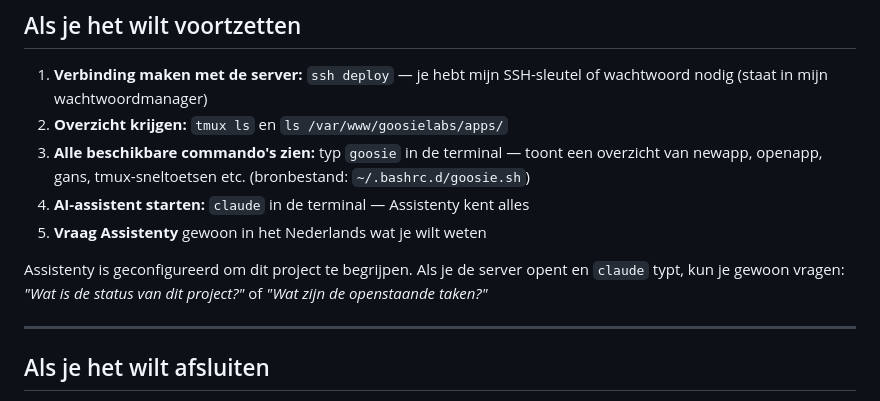
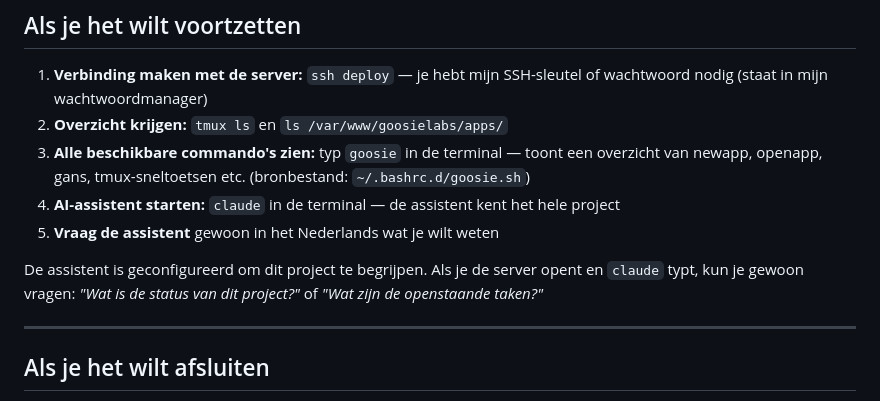
Before and after one commit to Goosie/systemsetup, a Markdown page: whenidie.md, the part around the change. Rendered like a GitHub page.

Commit message:
docs: whenidie.md gesynchroniseerd

```diff
--- a/whenidie.md
+++ b/whenidie.md
@@ -598,10 +598,10 @@ Als ik er niet meer ben, zijn **Rens** en **Mart** bevoegd om Goosie Labs voort
 1. **Verbinding maken met de server:** `ssh deploy` — je hebt mijn SSH-sleutel of wachtwoord nodig (staat in mijn wachtwoordmanager)
 2. **Overzicht krijgen:** `tmux ls` en `ls /var/www/goosielabs/apps/`
 3. **Alle beschikbare commando's zien:** typ `goosie` in de terminal — toont een overzicht van newapp, openapp, gans, tmux-sneltoetsen etc. (bronbestand: `~/.bashrc.d/goosie.sh`)
-4. **AI-assistent starten:** `claude` in de terminal — Assistenty kent alles
-5. **Vraag Assistenty** gewoon in het Nederlands wat je wilt weten
+4. **AI-assistent starten:** `claude` in de terminal — de assistent kent het hele project
+5. **Vraag de assistent** gewoon in het Nederlands wat je wilt weten
 
-Assistenty is geconfigureerd om dit project te begrijpen. Als je de server opent en `claude` typt, kun je gewoon vragen: *"Wat is de status van dit project?"* of *"Wat zijn de openstaande taken?"*
+De assistent is geconfigureerd om dit project te begrijpen. Als je de server opent en `claude` typt, kun je gewoon vragen: *"Wat is de status van dit project?"* of *"Wat zijn de openstaande taken?"*
 
 ---
 
```
